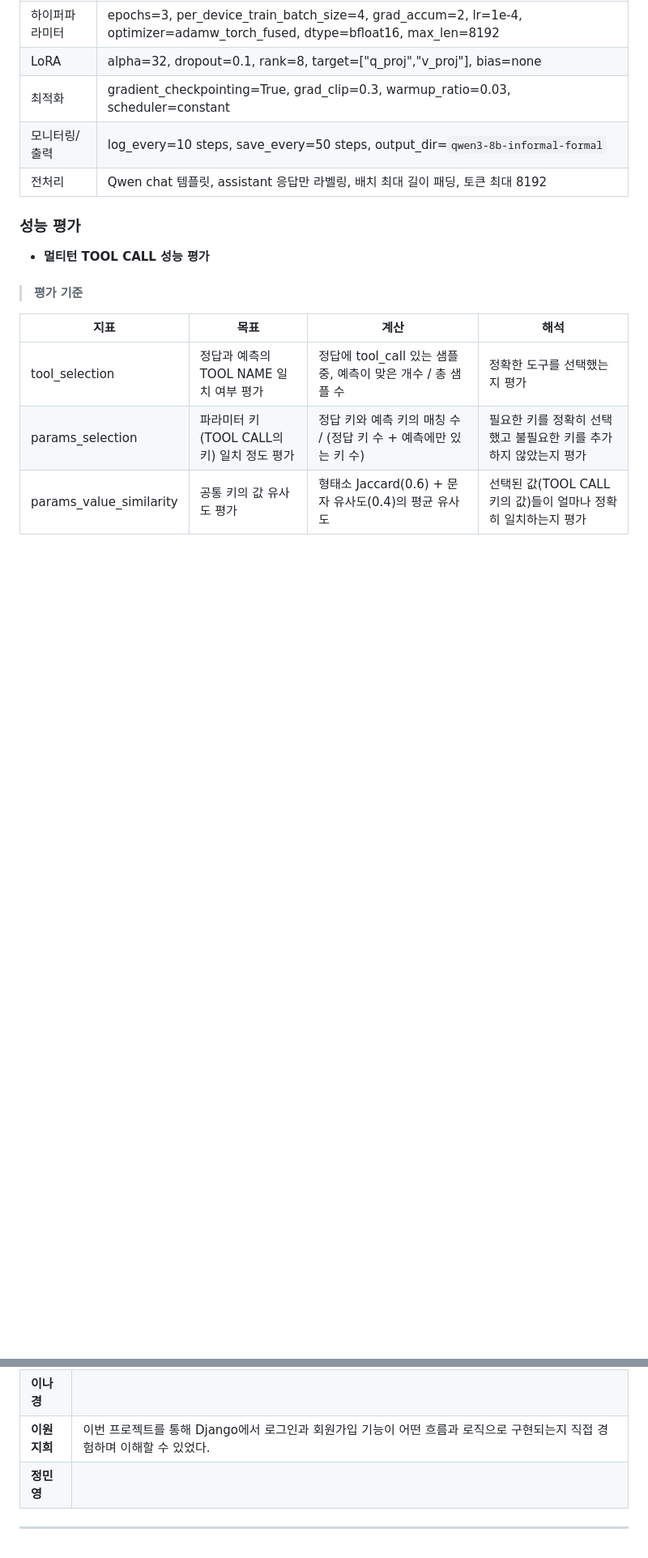
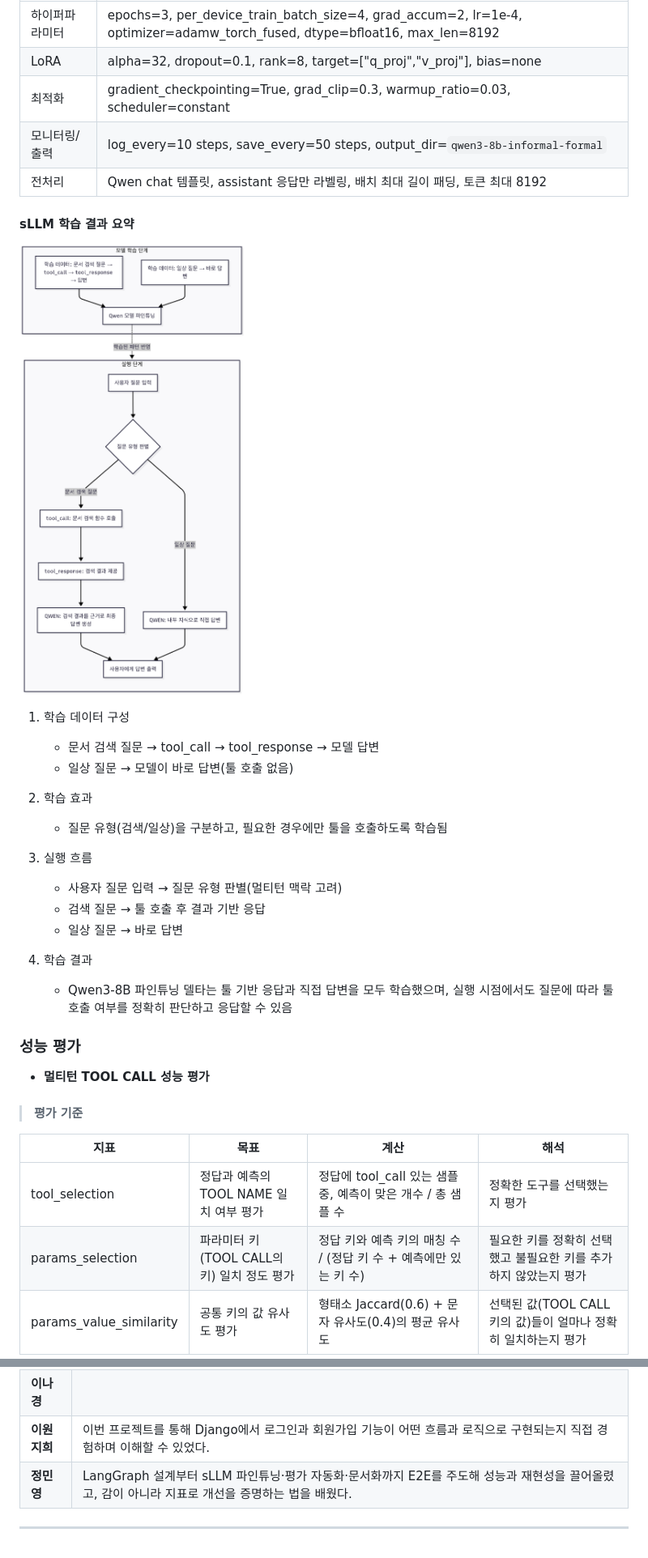
Before and after one commit to jmy0913/SKN14-FINAL-1Team_f, a Markdown page: README.md, 2 parts joined by grey strips. Shown: that part at 81% size. GitHub-like rendering; pictures changed too: images/sllm_tool.png (added); blank space fills up the shorter version.

```diff
--- a/README.md
+++ b/README.md
@@ -342,6 +346,26 @@ API 문서는 방대한 문서와 복잡한 구조로 인해 개발자가 필요
 | 모니터링/출력 | log_every=10 steps, save_every=50 steps, output_dir=`qwen3-8b-informal-formal` |
 | 전처리 | Qwen chat 템플릿, assistant 응답만 라벨링, 배치 최대 길이 패딩, 토큰 최대 8192 |
 
+#### sLLM 학습 결과 요약
+
+<img src="images/sllm_tool.png" alt="sLLM 학습 결과 요약" width="400" />
+
+1. 학습 데이터 구성
+   - 문서 검색 질문 → tool_call → tool_response → 모델 답변
+   - 일상 질문 → 모델이 바로 답변(툴 호출 없음)
+
+2. 학습 효과
+   - 질문 유형(검색/일상)을 구분하고, 필요한 경우에만 툴을 호출하도록 학습됨
+
+3. 실행 흐름
+   - 사용자 질문 입력 → 질문 유형 판별(멀티턴 맥락 고려)
+   - 검색 질문 → 툴 호출 후 결과 기반 응답
+   - 일상 질문 → 바로 답변
+
+4. 학습 결과
+   - Qwen3-8B 파인튜닝 델타는 툴 기반 응답과 직접 답변을 모두 학습했으며,
+     실행 시점에서도 질문에 따라 툴 호출 여부를 정확히 판단하고 응답할 수 있음
+
 ### 성능 평가
 
 - **멀티턴 TOOL CALL 성능 평가**
@@ -1043,6 +1114,6 @@ API 문서는 방대한 문서와 복잡한 구조로 인해 개발자가 필요
 | **안윤지** |                                                                                                         |
 | **이나경** |                                                                                                         |
 | **이원지희** | 이번 프로젝트를 통해 Django에서 로그인과 회원가입 기능이 어떤 흐름과 로직으로 구현되는지 직접 경험하며 이해할 수 있었다.                                 |
-| **정민영** |                                                                                                         |
+| **정민영** |    LangGraph 설계부터 sLLM 파인튜닝·평가 자동화·문서화까지 E2E를 주도해 성능과 재현성을 끌어올렸고, 감이 아니라 지표로 개선을 증명하는 법을 배웠다.                                                                                                     |
 
 ---
```
Also changed, not shown: other parts of README.md (+53 -2 lines).
